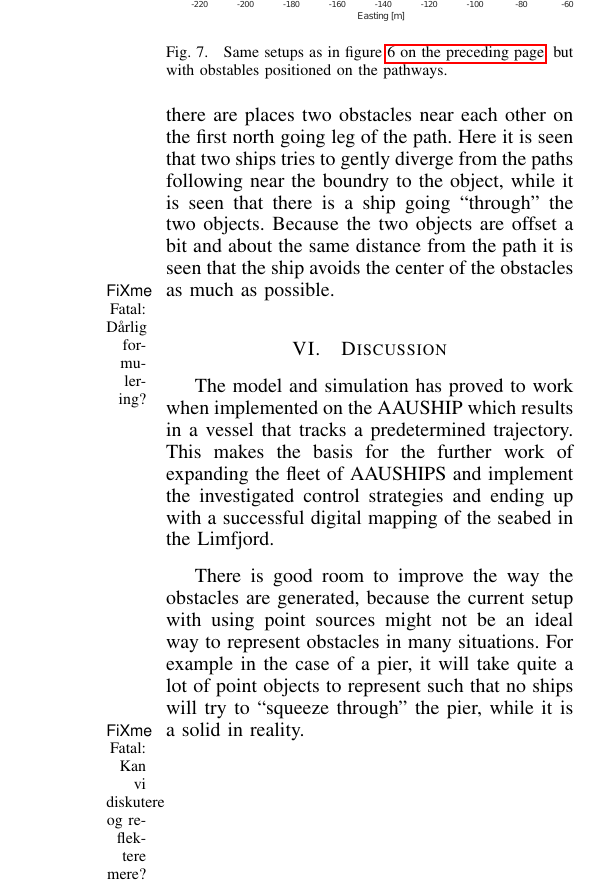
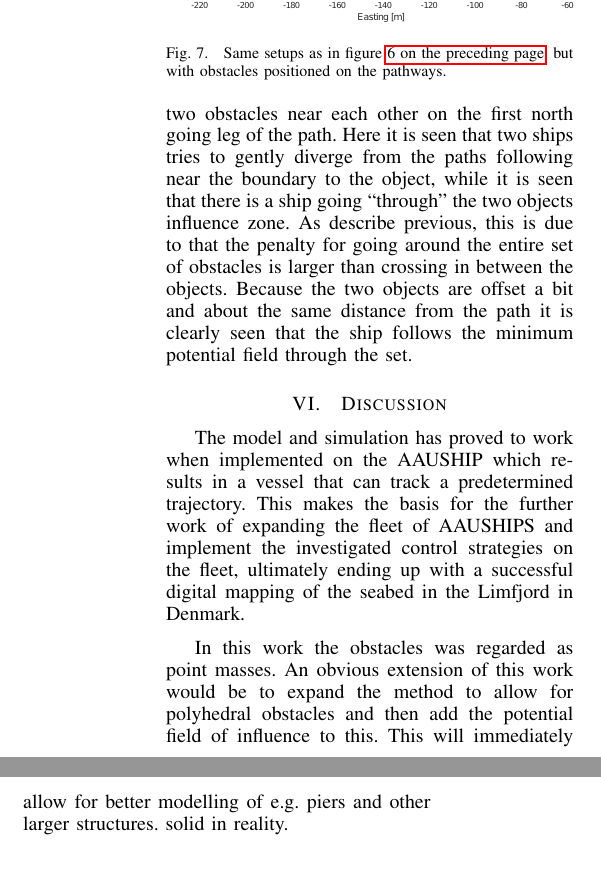
Before and after one commit to nickoe/aauship-formation-paper, a LaTeX paper (paper.tex): part of one column of page 8 of 8 before the commit and two parts of the columns of page 8 of 8 after it, the two joined at a grey line, cut so that both start at the same text. Compiled offline with pdfLaTeX.

Commit message:
Upd./rewritten a bit and removed fixme

```diff
--- a/paper.tex
+++ b/paper.tex
@@ -677,19 +677,17 @@ Running the same setup as used in figure~\vref{fig:potform-po}, but with the add
 \begin{figure}[htbp]
   \centering
   \includegraphics[width=\linewidth]{fig/lawn-bar-formation-po}
-  \caption{Same setups as in figure~\vref{fig:potform}, but with obstables positioned on the pathways.}
+  \caption{Same setups as in figure~\vref{fig:potform}, but with obstacles positioned on the pathways.}
   \label{fig:potform-po}
 \end{figure}
-On the figure~\vref{fig:potform-po}, there are places two obstacles near each other on the first north going leg of the path. Here it is seen that two ships tries to gently diverge from the paths following near the boundry to the object, while it is seen that there is a ship going ``through'' the two objects. Because the two objects are offset a bit and about the same distance from the path it is seen that the ship avoids the center of the obstacles as much as possible.
-\fixme{Dårlig formulering?}
+On figure~\vref{fig:potform-po} there are placed two obstacles near each other on the first north going leg of the path. Here it is seen that two ships tries to gently diverge from the paths following near the boundary to the object, while it is seen that there is a ship going ``through'' the two objects influence zone. As describe previous, this is due to that the penalty for going around the entire set of obstacles is larger than crossing in between the objects. Because the two objects are offset a bit and about the same distance from the path it is clearly seen that the ship follows the minimum potential field through the set.
 
 \section{Discussion}
 
-The model and simulation has proved to work when implemented on the AAUSHIP which results in a vessel that tracks a predetermined trajectory. This makes the basis for the further work of expanding the fleet of AAUSHIPS and implement the investigated control strategies and ending up with a successful digital mapping of the seabed in the Limfjord.
+The model and simulation has proved to work when implemented on the AAUSHIP which results in a vessel that can track a predetermined trajectory. This makes the basis for the further work of expanding the fleet of AAUSHIPS and implement the investigated control strategies on the fleet, ultimately ending up with a successful digital mapping of the seabed in the Limfjord in Denmark.
 
-There is good room to improve the way the obstacles are generated, because the current setup with using point sources might not be an ideal way to represent obstacles in many situations. For example in the case of a pier, it will take quite a lot of point objects to represent such that no ships will try to ``squeeze through'' the pier, while it is a solid in reality.
-
-\fixme{Kan vi diskutere og reflektere mere?}
+In this work the obstacles was regarded as point masses. An obvious extension of this work would be to expand the method to allow for polyhedral obstacles and then add the potential field of influence to this. This will immediately allow for better modelling of e.g. piers and other larger structures.
+solid in reality.
 
 %For now the first aim is reached with a model of the AAUSHIP that can
 %track the given trajectory, implementation of the whole ship is close
```
Also changed, not shown: paper.pdf, paper.tex (2 more changed lines).
